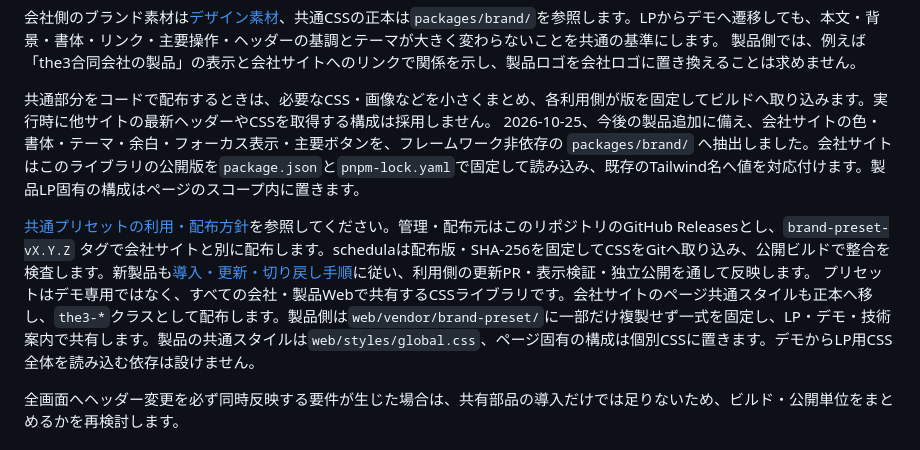
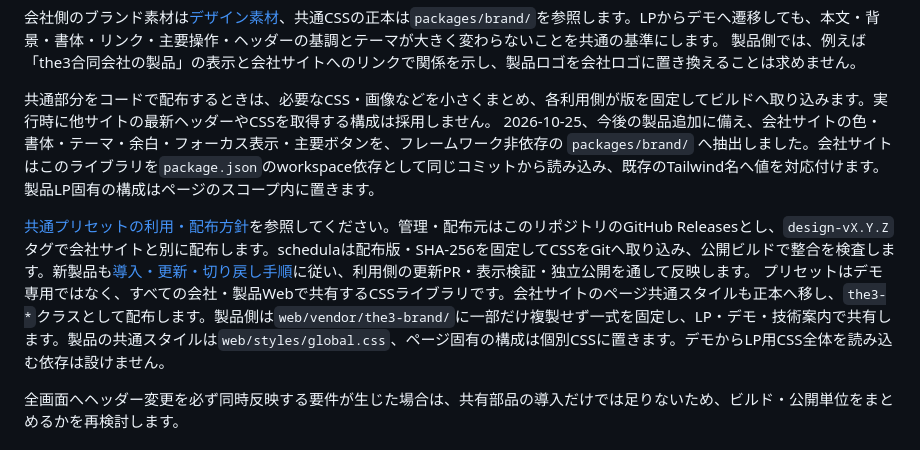
Before and after one commit to the3-inc/landing-page, a Markdown page: docs/product-web-architecture.md, the part around the change. GitHub-like rendering.

Commit message:
製品Web方針の配布元と固定情報をdesign-v1へ更新する

```diff
--- a/docs/product-web-architecture.md
+++ b/docs/product-web-architecture.md
@@ -35,10 +35,10 @@
 製品側では、例えば「the3合同会社の製品」の表示と会社サイトへのリンクで関係を示し、製品ロゴを会社ロゴに置き換えることは求めません。
 
 共通部分をコードで配布するときは、必要なCSS・画像などを小さくまとめ、各利用側が版を固定してビルドへ取り込みます。実行時に他サイトの最新ヘッダーやCSSを取得する構成は採用しません。
-2026-10-25、今後の製品追加に備え、会社サイトの色・書体・テーマ・余白・フォーカス表示・主要ボタンを、フレームワーク非依存の `packages/brand/` へ抽出しました。会社サイトはこのライブラリの公開版を`package.json`と`pnpm-lock.yaml`で固定して読み込み、既存のTailwind名へ値を対応付けます。製品LP固有の構成はページのスコープ内に置きます。
+2026-10-25、今後の製品追加に備え、会社サイトの色・書体・テーマ・余白・フォーカス表示・主要ボタンを、フレームワーク非依存の `packages/brand/` へ抽出しました。会社サイトはこのライブラリを`package.json`のworkspace依存として同じコミットから読み込み、既存のTailwind名へ値を対応付けます。製品LP固有の構成はページのスコープ内に置きます。
 
-[共通プリセットの利用・配布方針](../packages/brand/README.md)を参照してください。管理・配布元はこのリポジトリのGitHub Releasesとし、`brand-preset-vX.Y.Z` タグで会社サイトと別に配布します。schedulaは配布版・SHA-256を固定してCSSをGitへ取り込み、公開ビルドで整合を検査します。新製品も[導入・更新・切り戻し手順](brand-preset-distribution.md)に従い、利用側の更新PR・表示検証・独立公開を通して反映します。
-プリセットはデモ専用ではなく、すべての会社・製品Webで共有するCSSライブラリです。会社サイトのページ共通スタイルも正本へ移し、`the3-*`クラスとして配布します。製品側は`web/vendor/brand-preset/`に一部だけ複製せず一式を固定し、LP・デモ・技術案内で共有します。製品の共通スタイルは`web/styles/global.css`、ページ固有の構成は個別CSSに置きます。デモからLP用CSS全体を読み込む依存は設けません。
+[共通プリセットの利用・配布方針](../packages/brand/README.md)を参照してください。管理・配布元はこのリポジトリのGitHub Releasesとし、`design-vX.Y.Z` タグで会社サイトと別に配布します。schedulaは配布版・SHA-256を固定してCSSをGitへ取り込み、公開ビルドで整合を検査します。新製品も[導入・更新・切り戻し手順](design-package.md)に従い、利用側の更新PR・表示検証・独立公開を通して反映します。
+プリセットはデモ専用ではなく、すべての会社・製品Webで共有するCSSライブラリです。会社サイトのページ共通スタイルも正本へ移し、`the3-*`クラスとして配布します。製品側は`web/vendor/the3-brand/`に一部だけ複製せず一式を固定し、LP・デモ・技術案内で共有します。製品の共通スタイルは`web/styles/global.css`、ページ固有の構成は個別CSSに置きます。デモからLP用CSS全体を読み込む依存は設けません。
 
 全画面へヘッダー変更を必ず同時反映する要件が生じた場合は、共有部品の導入だけでは足りないため、ビルド・公開単位をまとめるかを再検討します。
 
```
